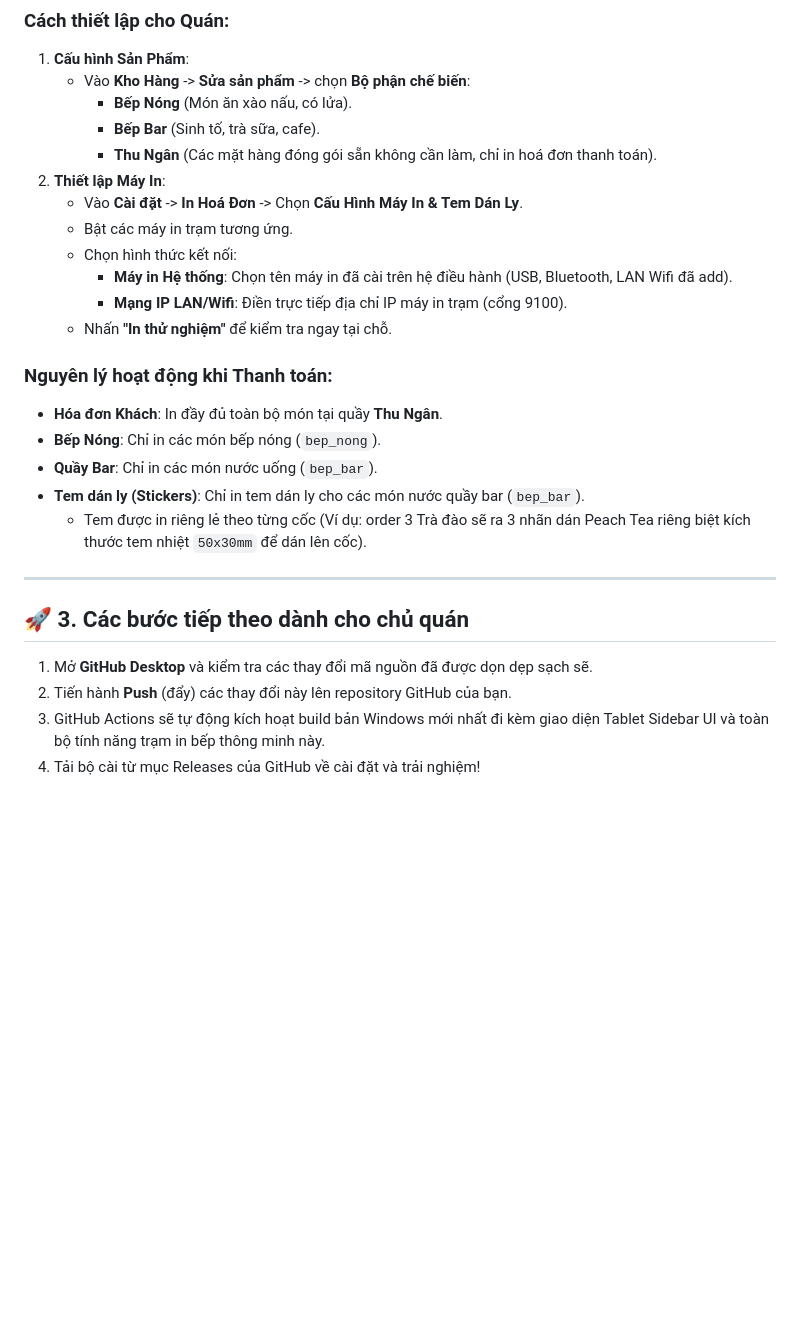
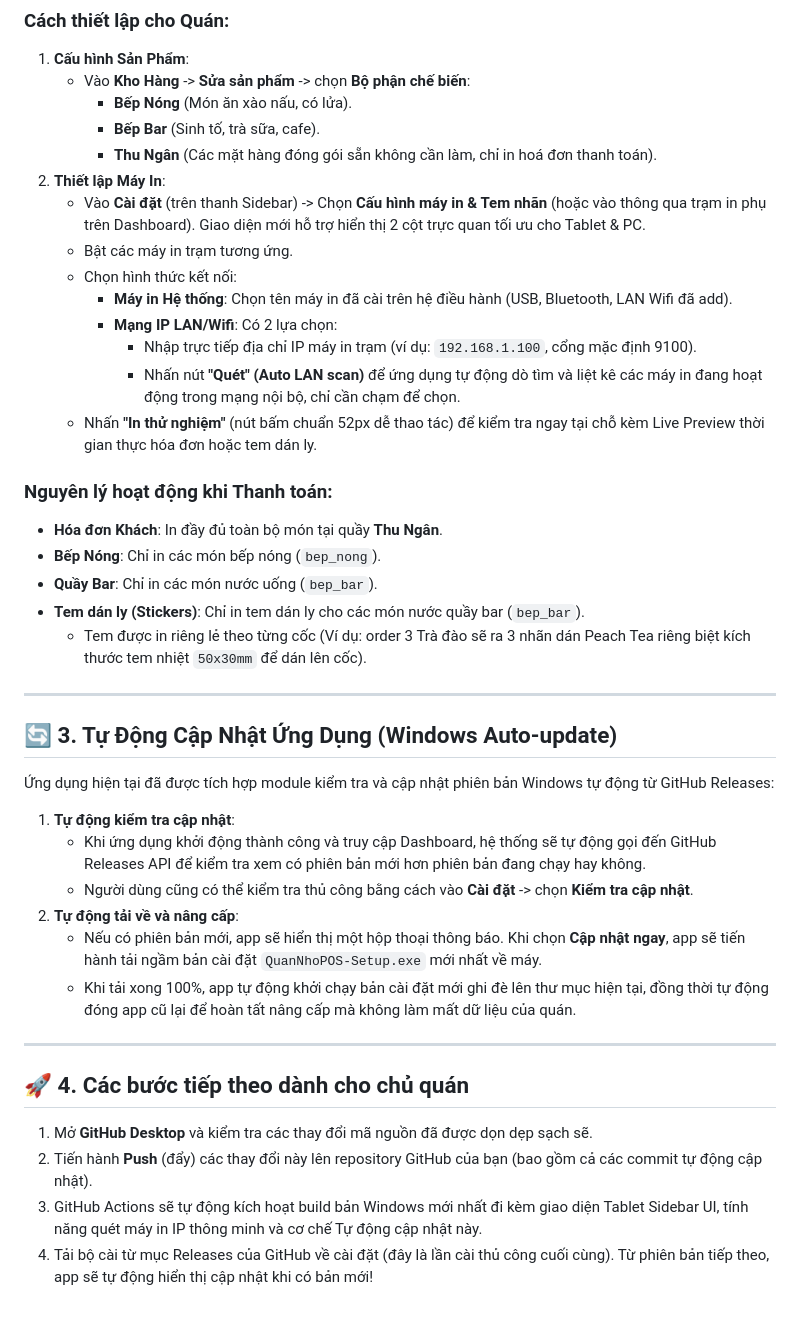
Before and after one commit to PaChiaBun/quannho-pos, a Markdown page: .docs/qn.md, the part around the change. Rendered like a GitHub page; blank space fills up the shorter version.

```diff
--- a/.docs/qn.md
+++ b/.docs/qn.md
@@ -32,12 +32,14 @@ Chúng ta đã nâng cấp module in bill để hỗ trợ chia và điều hư
      * **Bếp Bar** (Sinh tố, trà sữa, cafe).
      * **Thu Ngân** (Các mặt hàng đóng gói sẵn không cần làm, chỉ in hoá đơn thanh toán).
 2. **Thiết lập Máy In**:
-   * Vào **Cài đặt** -> **In Hoá Đơn** -> Chọn **Cấu Hình Máy In & Tem Dán Ly**.
+   * Vào **Cài đặt** (trên thanh Sidebar) -> Chọn **Cấu hình máy in & Tem nhãn** (hoặc vào thông qua trạm in phụ trên Dashboard). Giao diện mới hỗ trợ hiển thị 2 cột trực quan tối ưu cho Tablet & PC.
    * Bật các máy in trạm tương ứng.
    * Chọn hình thức kết nối:
      * **Máy in Hệ thống**: Chọn tên máy in đã cài trên hệ điều hành (USB, Bluetooth, LAN Wifi đã add).
-     * **Mạng IP LAN/Wifi**: Điền trực tiếp địa chỉ IP máy in trạm (cổng 9100).
-   * Nhấn **"In thử nghiệm"** để kiểm tra ngay tại chỗ.
+     * **Mạng IP LAN/Wifi**: Có 2 lựa chọn:
+       * Nhập trực tiếp địa chỉ IP máy in trạm (ví dụ: `192.168.1.100`, cổng mặc định 9100).
+       * Nhấn nút **"Quét" (Auto LAN scan)** để ứng dụng tự động dò tìm và liệt kê các máy in đang hoạt động trong mạng nội bộ, chỉ cần chạm để chọn.
+   * Nhấn **"In thử nghiệm"** (nút bấm chuẩn 52px dễ thao tác) để kiểm tra ngay tại chỗ kèm Live Preview thời gian thực hóa đơn hoặc tem dán ly.
 
 ### Nguyên lý hoạt động khi Thanh toán:
 * **Hóa đơn Khách**: In đầy đủ toàn bộ món tại quầy **Thu Ngân**.
@@ -48,9 +50,22 @@ Chúng ta đã nâng cấp module in bill để hỗ trợ chia và điều hư
 
 ---
 
-## 🚀 3. Các bước tiếp theo dành cho chủ quán
+## 🔄 3. Tự Động Cập Nhật Ứng Dụng (Windows Auto-update)
+
+Ứng dụng hiện tại đã được tích hợp module kiểm tra và cập nhật phiên bản Windows tự động từ GitHub Releases:
+
+1. **Tự động kiểm tra cập nhật**:
+   * Khi ứng dụng khởi động thành công và truy cập Dashboard, hệ thống sẽ tự động gọi đến GitHub Releases API để kiểm tra xem có phiên bản mới hơn phiên bản đang chạy hay không.
+   * Người dùng cũng có thể kiểm tra thủ công bằng cách vào **Cài đặt** -> chọn **Kiểm tra cập nhật**.
+2. **Tự động tải về và nâng cấp**:
+   * Nếu có phiên bản mới, app sẽ hiển thị một hộp thoại thông báo. Khi chọn **Cập nhật ngay**, app sẽ tiến hành tải ngầm bản cài đặt `QuanNhoPOS-Setup.exe` mới nhất về máy.
+   * Khi tải xong 100%, app tự động khởi chạy bản cài đặt mới ghi đè lên thư mục hiện tại, đồng thời tự động đóng app cũ lại để hoàn tất nâng cấp mà không làm mất dữ liệu của quán.
+
+---
+
+## 🚀 4. Các bước tiếp theo dành cho chủ quán
 
 1. Mở **GitHub Desktop** và kiểm tra các thay đổi mã nguồn đã được dọn dẹp sạch sẽ.
-2. Tiến hành **Push** (đẩy) các thay đổi này lên repository GitHub của bạn.
-3. GitHub Actions sẽ tự động kích hoạt build bản Windows mới nhất đi kèm giao diện Tablet Sidebar UI và toàn bộ tính năng trạm in bếp thông minh này.
-4. Tải bộ cài từ mục Releases của GitHub về cài đặt và trải nghiệm!
+2. Tiến hành **Push** (đẩy) các thay đổi này lên repository GitHub của bạn (bao gồm cả các commit tự động cập nhật).
+3. GitHub Actions sẽ tự động kích hoạt build bản Windows mới nhất đi kèm giao diện Tablet Sidebar UI, tính năng quét máy in IP thông minh và cơ chế Tự động cập nhật này.
+4. Tải bộ cài từ mục Releases của GitHub về cài đặt (đây là lần cài thủ công cuối cùng). Từ phiên bản tiếp theo, app sẽ tự động hiển thị cập nhật khi có bản mới!
```
Also changed, not shown: .docs/nhat-ky.md (+36 -2 lines).
